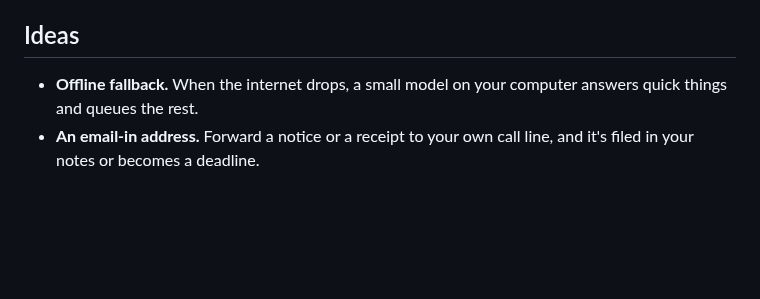
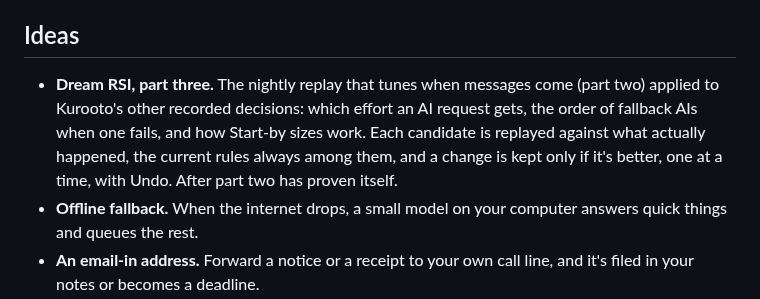
Before and after one commit to avtarfr/kurooto, a Markdown page: docs/ROADMAP.md, the part around the change. Drawn GitHub-style; blank space fills up the shorter version.

Commit message:
ROADMAP: Dream RSI part three (effort, fallback order, Start-by sizing)
Co-Authored-By: Claude Opus 5.5 <noreply@anthropic.com>

```diff
--- a/docs/ROADMAP.md
+++ b/docs/ROADMAP.md
@@ -86,6 +86,10 @@ Three skeptics checked the panel's ideas for a public release and looked for set
   attaching a code repository to a project. Repositories are never searched for on the disk.
 
 ## Ideas
+- **Dream RSI, part three.** The nightly replay that tunes when messages come (part two) applied to Kurooto's
+  other recorded decisions: which effort an AI request gets, the order of fallback AIs when one fails, and how
+  Start-by sizes work. Each candidate is replayed against what actually happened, the current rules always among
+  them, and a change is kept only if it's better, one at a time, with Undo. After part two has proven itself.
 - **Offline fallback.** When the internet drops, a small model on your computer answers quick things and queues the
   rest.
 - **An email-in address.** Forward a notice or a receipt to your own call line, and it's filed in your notes or
```
